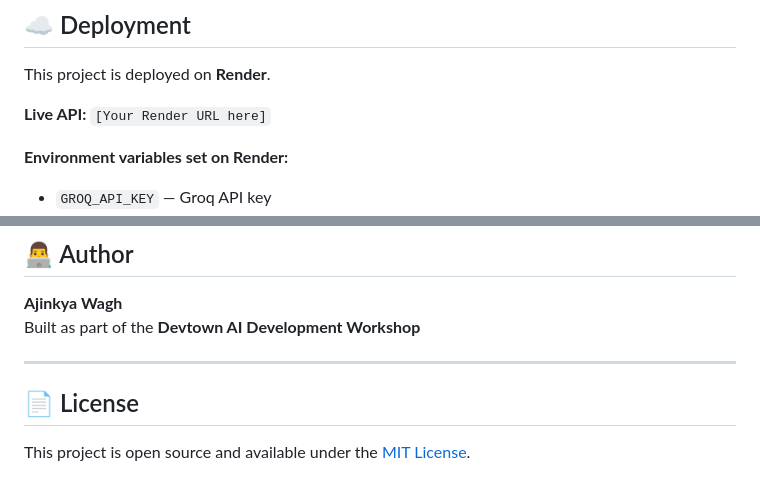
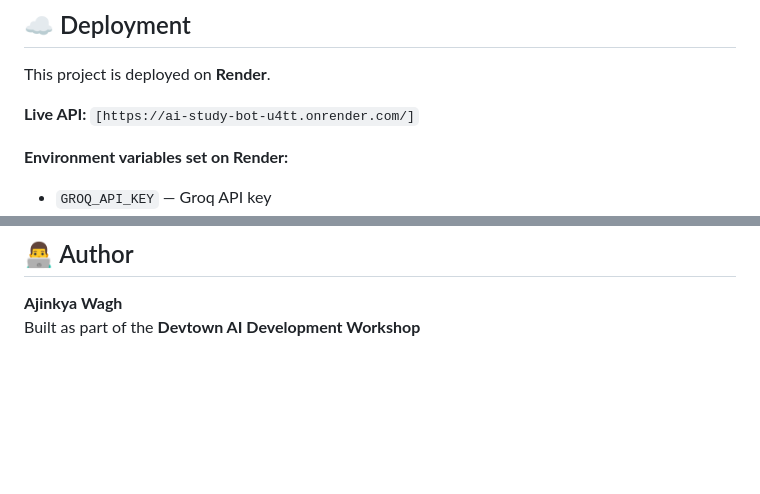
Before and after one commit to Ajinkyawagh4846/Study-Bot, a Markdown page: README.md, 2 parts joined by grey strips. Rendered like a GitHub page; blank space fills up the shorter version.

```diff
--- a/README.md
+++ b/README.md
@@ -193,7 +193,7 @@ This means if you ask "What is Newton's First Law?" and then follow up with "Can
 
 This project is deployed on **Render**.
 
-**Live API:** `[Your Render URL here]`
+**Live API:** `[https://ai-study-bot-u4tt.onrender.com/]`
 
 **Environment variables set on Render:**
 - `GROQ_API_KEY` — Groq API key
@@ -210,9 +210,3 @@ uvicorn main:app --host 0.0.0.0 --port $PORT
 
 **Ajinkya Wagh**
 Built as part of the **Devtown AI Development Workshop**
-
----
-
-## 📄 License
-
-This project is open source and available under the [MIT License](LICENSE).
```
